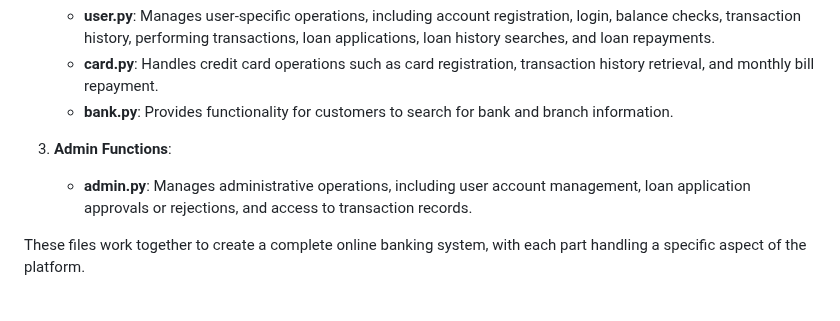
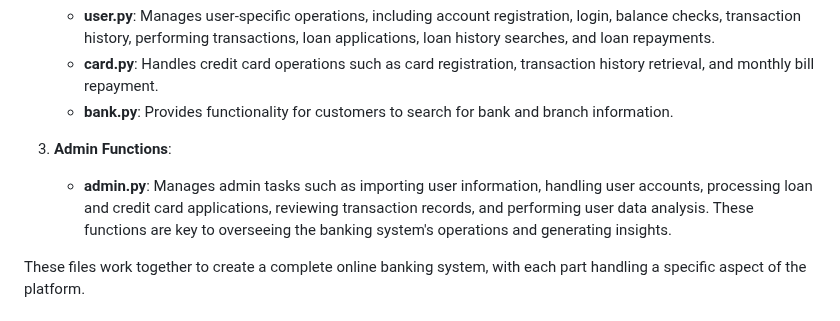
Before and after one commit to glendawei/database_project, a Markdown page: README.md, the part around the change. Drawn GitHub-style.

```diff
--- a/README.md
+++ b/README.md
@@ -60,7 +60,7 @@ The platform supports two user roles: **User** and **Admin**. Users, representin
       - **bank.py**: Provides functionality for customers to search for bank and branch information.
 
    3. **Admin Functions**:
-      - **admin.py**: Manages administrative operations, including user account management, loan application approvals or rejections, and access to transaction records.
+      - **admin.py**: Manages admin tasks such as importing user information, handling user accounts, processing loan and credit card applications, reviewing transaction records, and performing user data analysis. These functions are key to overseeing the banking system's operations and generating insights.
 
    These files work together to create a complete online banking system, with each part handling a specific aspect of the platform.
 # Technical Details
```
